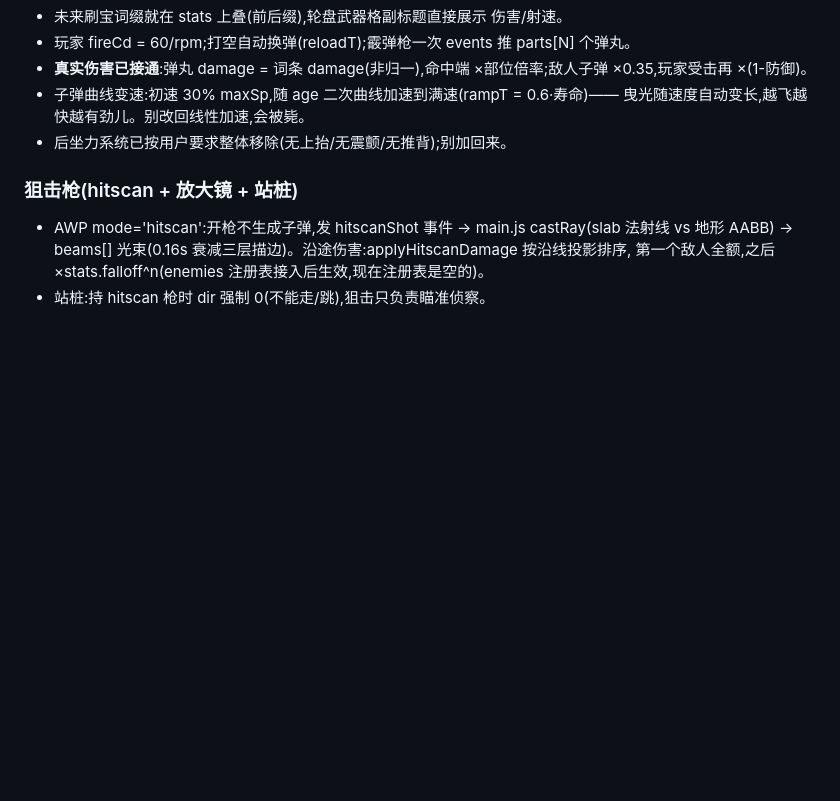
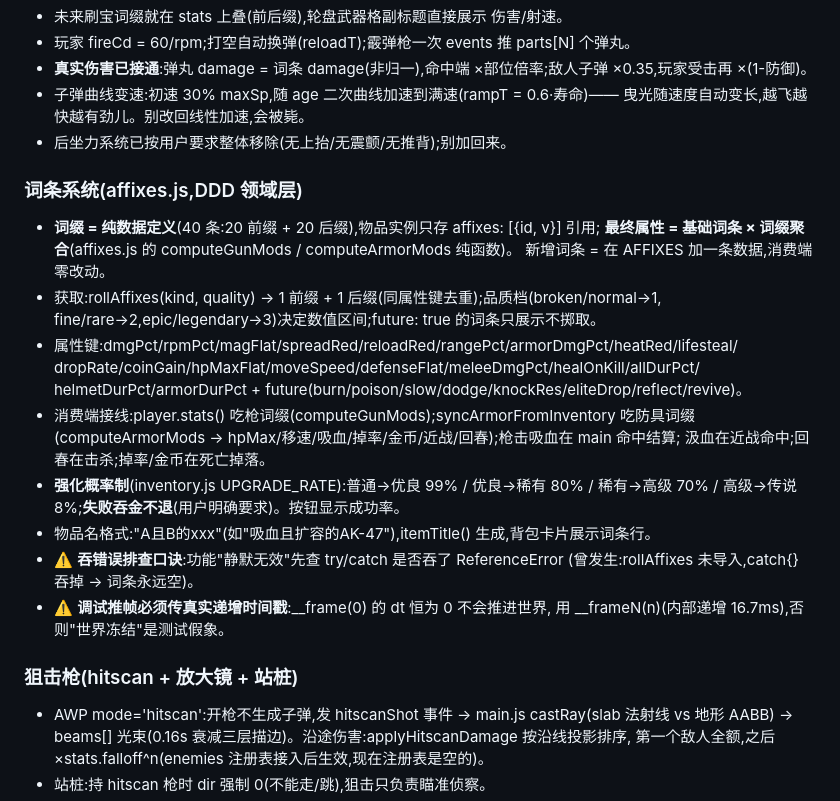
Before and after one commit to hejinlin0824/2ddoll-game, a Markdown page: AGENT.md, the part around the change. Drawn GitHub-style; blank space fills up the shorter version.

Commit message:
AGENT.md:词条系统架构段落

```diff
--- a/AGENT.md
+++ b/AGENT.md
@@ -101,6 +101,26 @@ src/game/
 - 子弹曲线变速:初速 30% maxSp,随 age 二次曲线加速到满速(rampT = 0.6·寿命)——
   曳光随速度自动变长,越飞越快越有劲儿。别改回线性加速,会被毙。
 - 后坐力系统已按用户要求整体移除(无上抬/无震颤/无推背);别加回来。
+
+### 词条系统(affixes.js,DDD 领域层)
+- **词缀 = 纯数据定义**(40 条:20 前缀 + 20 后缀),物品实例只存 affixes: [{id, v}] 引用;
+  **最终属性 = 基础词条 × 词缀聚合**(affixes.js 的 computeGunMods / computeArmorMods 纯函数)。
+  新增词条 = 在 AFFIXES 加一条数据,消费端零改动。
+- 获取:rollAffixes(kind, quality) → 1 前缀 + 1 后缀(同属性键去重);品质档(broken/normal→1,
+  fine/rare→2,epic/legendary→3)决定数值区间;future: true 的词条只展示不掷取。
+- 属性键:dmgPct/rpmPct/magFlat/spreadRed/reloadRed/rangePct/armorDmgPct/heatRed/lifesteal/
+  dropRate/coinGain/hpMaxFlat/moveSpeed/defenseFlat/meleeDmgPct/healOnKill/allDurPct/
+  helmetDurPct/armorDurPct + future(burn/poison/slow/dodge/knockRes/eliteDrop/reflect/revive)。
+- 消费端接线:player.stats() 吃枪词缀(computeGunMods);syncArmorFromInventory 吃防具词缀
+  (computeArmorMods → hpMax/移速/吸血/掉率/金币/近战/回春);枪击吸血在 main 命中结算;
+  汲血在近战命中;回春在击杀;掉率/金币在死亡掉落。
+- **强化概率制**(inventory.js UPGRADE_RATE):普通→优良 99% / 优良→稀有 80% / 稀有→高级 70%
+  / 高级→传说 8%;**失败吞金不退**(用户明确要求)。按钮显示成功率。
+- 物品名格式:"A且B的xxx"(如"吸血且扩容的AK-47"),itemTitle() 生成,背包卡片展示词条行。
+- ⚠️ **吞错误排查口诀**:功能"静默无效"先查 try/catch 是否吞了 ReferenceError
+  (曾发生:rollAffixes 未导入,catch{} 吞掉 → 词条永远空)。
+- ⚠️ **调试推帧必须传真实递增时间戳**:__frame(0) 的 dt 恒为 0 不会推进世界,
+  用 __frameN(n)(内部递增 16.7ms),否则"世界冻结"是测试假象。
 
 ### 狙击枪(hitscan + 放大镜 + 站桩)
 - AWP mode='hitscan':开枪不生成子弹,发 hitscanShot 事件 → main.js castRay(slab 法射线 vs 地形 AABB)
```
